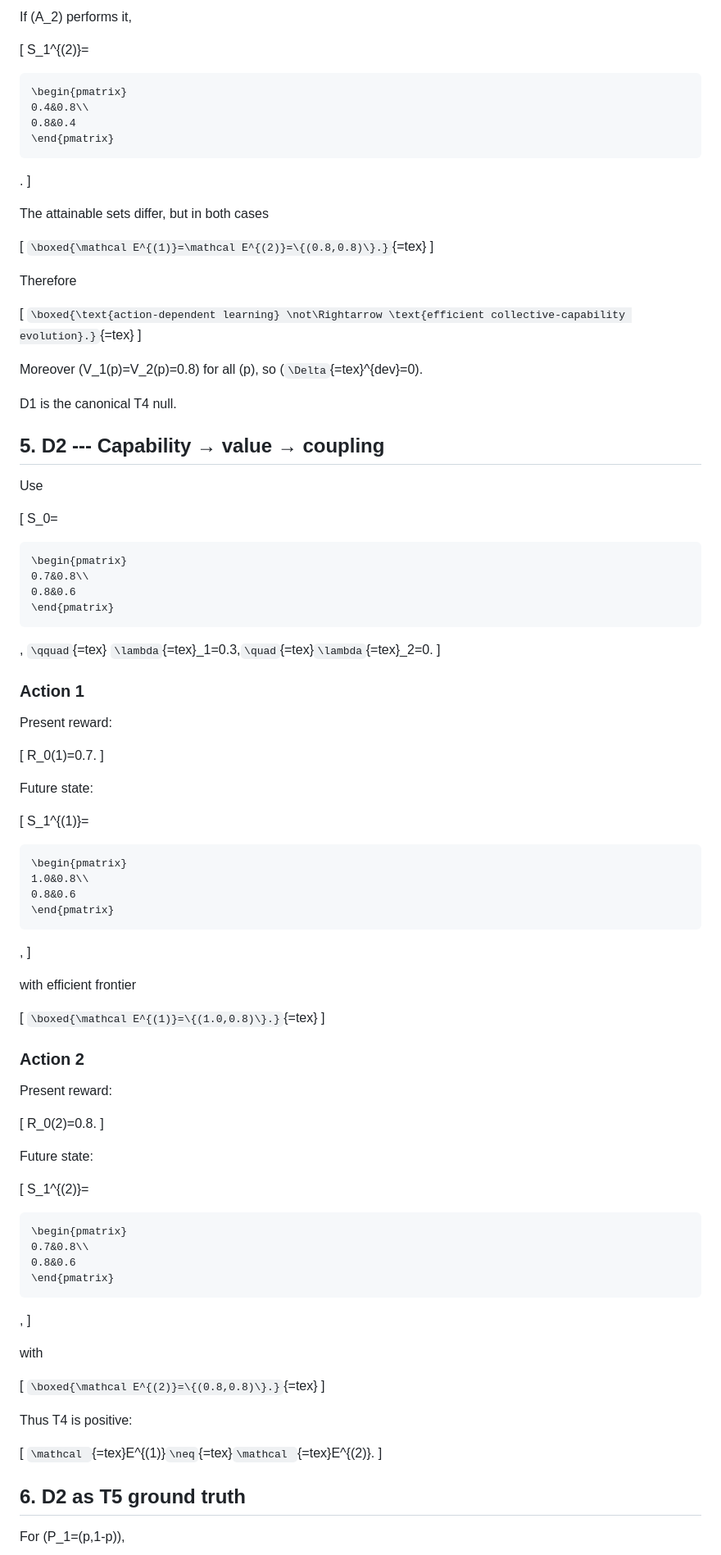
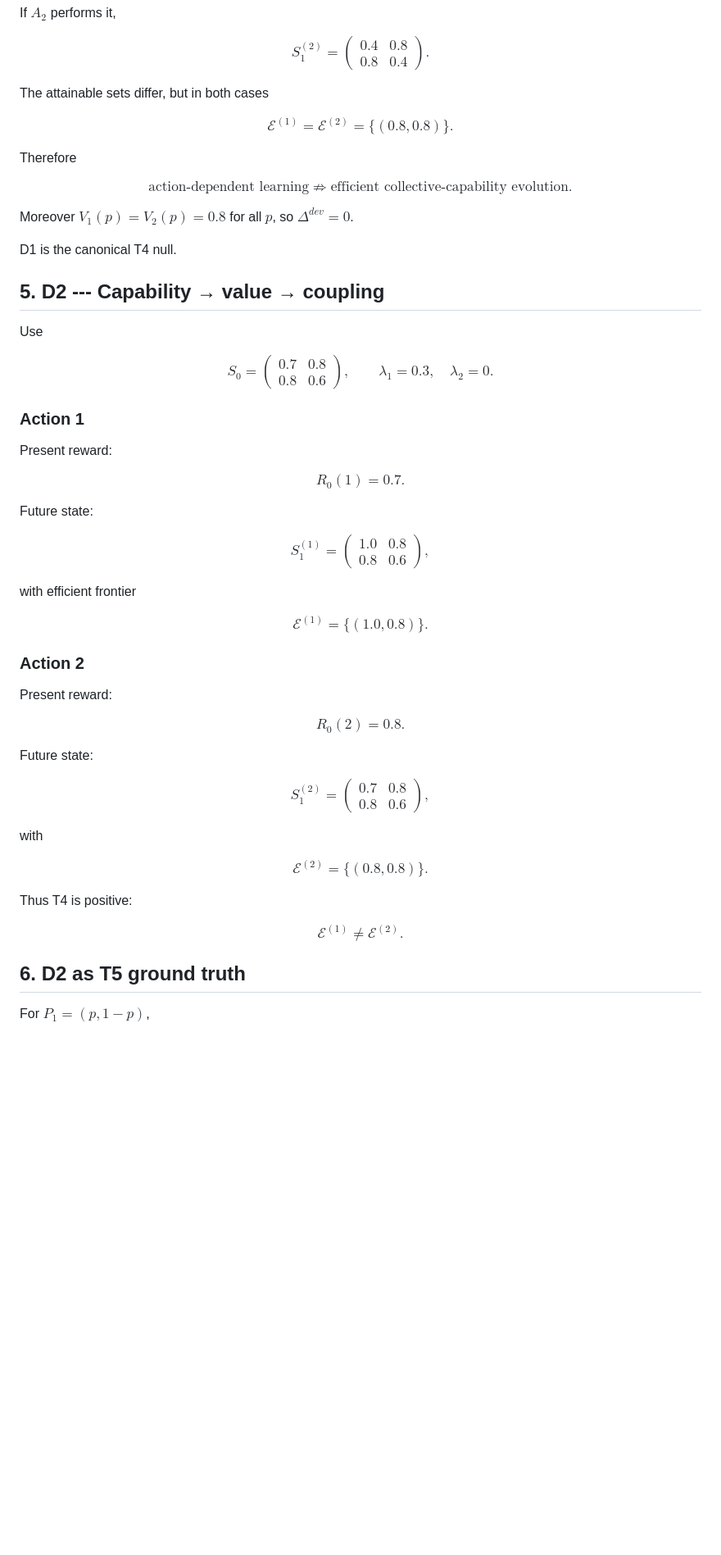
Before and after one commit to franjgs/heterogeneous_learning_systems, a Markdown page: docs/theory/HLS_G2_DYNAMIC_GROUND_TRUTH.md, the part around one of its changes. Shown at 82% size. GitHub-like rendering; blank space fills up the shorter version.

````diff
--- a/docs/theory/HLS_G2_DYNAMIC_GROUND_TRUTH.md
+++ b/docs/theory/HLS_G2_DYNAMIC_GROUND_TRUTH.md
@@ -112,26 +129,29 @@ If (A_1) performs (q_1),
 
-If (A_2) performs it,
+If $A_2$ performs it,
 
-\[ S_1\^{(2)}=
-```{=tex}
+$$
+S_1^{(2)}=
 \begin{pmatrix}
-0.4&0.8\\
-0.8&0.4
-\end{pmatrix}
-```
-. \]
+0.4 & 0.8\\
+0.8 & 0.4
+\end{pmatrix}.
+$$
 
 The attainable sets differ, but in both cases
 
-\[ `\boxed{\mathcal E^{(1)}=\mathcal E^{(2)}=\{(0.8,0.8)\}.}`{=tex} \]
+$$
+\boxed{\mathcal E^{(1)}=\mathcal E^{(2)}=\{(0.8,0.8)\}.}
+$$
 
 Therefore
 
-\[ `\boxed{\text{action-dependent learning}
+$$
+\boxed{\text{action-dependent learning}
 \not\Rightarrow
-\text{efficient collective-capability evolution}.}`{=tex} \]
+\text{efficient collective-capability evolution}.}
+$$
 
-Moreover (V_1(p)=V_2(p)=0.8) for all (p), so (`\Delta`{=tex}\^{dev}=0).
+Moreover $V_1(p)=V_2(p)=0.8$ for all $p$, so $\Delta^{dev}=0$.
 
 D1 is the canonical T4 null.
 
@@ -139,63 +159,71 @@ D1 is the canonical T4 null.
 
 Use
 
-\[ S_0=
-```{=tex}
+$$
+S_0=
 \begin{pmatrix}
-0.7&0.8\\
-0.8&0.6
-\end{pmatrix}
-```
-, `\qquad`{=tex}
-`\lambda`{=tex}\_1=0.3,`\quad`{=tex}`\lambda`{=tex}\_2=0. \]
+0.7 & 0.8\\
+0.8 & 0.6
+\end{pmatrix},
+\qquad
+\lambda_1=0.3,\quad\lambda_2=0.
+$$
 
 ### Action 1
 
 Present reward:
 
-\[ R_0(1)=0.7. \]
+$$
+R_0(1)=0.7.
+$$
 
 Future state:
 
-\[ S_1\^{(1)}=
-```{=tex}
+$$
+S_1^{(1)}=
 \begin{pmatrix}
-1.0&0.8\\
-0.8&0.6
-\end{pmatrix}
-```
-, \]
+1.0 & 0.8\\
+0.8 & 0.6
+\end{pmatrix},
+$$
 
 with efficient frontier
 
-\[ `\boxed{\mathcal E^{(1)}=\{(1.0,0.8)\}.}`{=tex} \]
+$$
+\boxed{\mathcal E^{(1)}=\{(1.0,0.8)\}.}
+$$
 
 ### Action 2
 
 Present reward:
 
-\[ R_0(2)=0.8. \]
+$$
+R_0(2)=0.8.
+$$
 
 Future state:
 
-\[ S_1\^{(2)}=
-```{=tex}
+$$
+S_1^{(2)}=
 \begin{pmatrix}
-0.7&0.8\\
-0.8&0.6
-\end{pmatrix}
-```
-, \]
+0.7 & 0.8\\
+0.8 & 0.6
+\end{pmatrix},
+$$
 
 with
 
-\[ `\boxed{\mathcal E^{(2)}=\{(0.8,0.8)\}.}`{=tex} \]
+$$
+\boxed{\mathcal E^{(2)}=\{(0.8,0.8)\}.}
+$$
 
 Thus T4 is positive:
 
-\[ `\mathcal `{=tex}E^{(1)}`\neq`{=tex}`\mathcal `{=tex}E^{(2)}. \]
+$$
+\mathcal E^{(1)}\neq\mathcal E^{(2)}.
+$$
 
 ## 6. D2 as T5 ground truth
 
-For (P_1=(p,1-p)),
+For $P_1=(p,1-p)$,
 
````
Also changed, not shown: other parts of docs/theory/HLS_G2_DYNAMIC_GROUND_TRUTH.md (+145 -107 lines), docs/theory/HLS_DYNAMIC_THEORY.md (+107 -85 lines).
